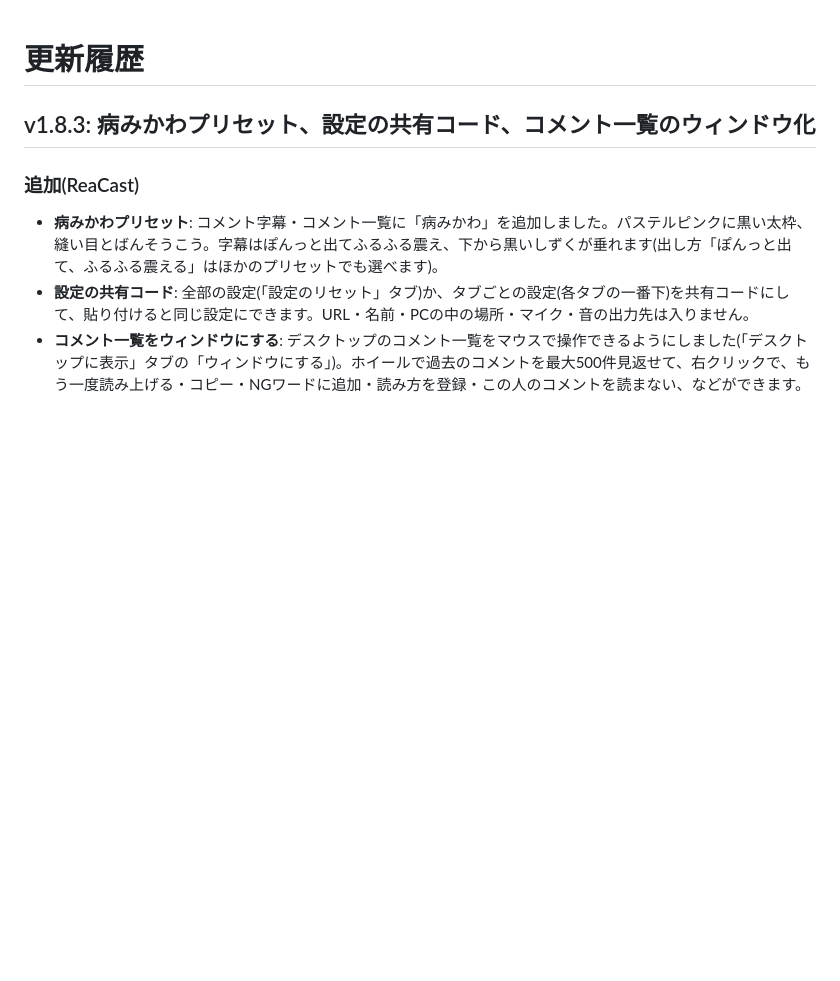
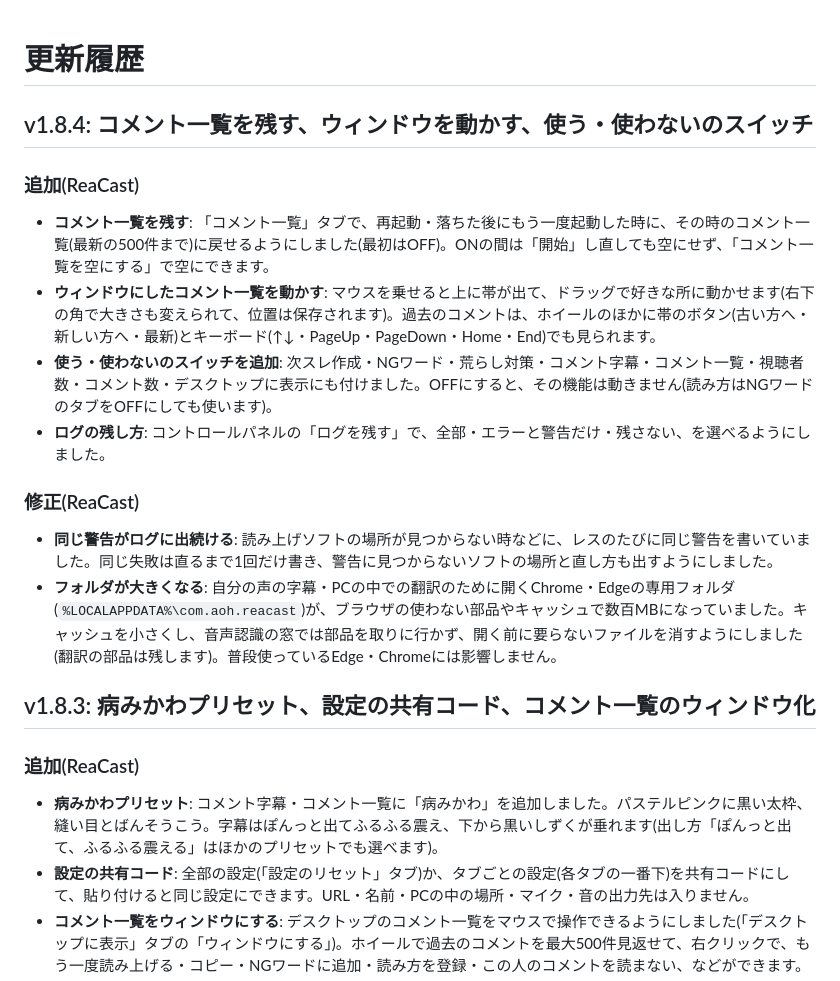
Before and after one commit to aoblue3/reacast-reatap, a Markdown page: CHANGELOG.md, the part around the change. Rendered like a GitHub page; blank space fills up the shorter version.

```diff
--- a/CHANGELOG.md
+++ b/CHANGELOG.md
@@ -1,4 +1,19 @@
 # 更新履歴
+
+## v1.8.4: コメント一覧を残す、ウィンドウを動かす、使う・使わないのスイッチ
+
+### 追加(ReaCast)
+
+- **コメント一覧を残す**: 「コメント一覧」タブで、再起動・落ちた後にもう一度起動した時に、その時のコメント一覧(最新の500件まで)に戻せるようにしました(最初はOFF)。ONの間は「開始」し直しても空にせず、「コメント一覧を空にする」で空にできます。
+- **ウィンドウにしたコメント一覧を動かす**: マウスを乗せると上に帯が出て、ドラッグで好きな所に動かせます(右下の角で大きさも変えられて、位置は保存されます)。過去のコメントは、ホイールのほかに帯のボタン(古い方へ・新しい方へ・最新)とキーボード(↑↓・PageUp・PageDown・Home・End)でも見られます。
+- **使う・使わないのスイッチを追加**: 次スレ作成・NGワード・荒らし対策・コメント字幕・コメント一覧・視聴者数・コメント数・デスクトップに表示にも付けました。OFFにすると、その機能は動きません(読み方はNGワードのタブをOFFにしても使います)。
+- **ログの残し方**: コントロールパネルの「ログを残す」で、全部・エラーと警告だけ・残さない、を選べるようにしました。
+
+### 修正(ReaCast)
+
+- **同じ警告がログに出続ける**: 読み上げソフトの場所が見つからない時などに、レスのたびに同じ警告を書いていました。同じ失敗は直るまで1回だけ書き、警告に見つからないソフトの場所と直し方も出すようにしました。
+- **フォルダが大きくなる**: 自分の声の字幕・PCの中での翻訳のために開くChrome・Edgeの専用フォルダ(`%LOCALAPPDATA%\com.aoh.reacast`)が、ブラウザの使わない部品やキャッシュで数百MBになっていました。キャッシュを小さくし、音声認識の窓では部品を取りに行かず、開く前に要らないファイルを消すようにしました(翻訳の部品は残します)。普段使っているEdge・Chromeには影響しません。
+
 
 ## v1.8.3: 病みかわプリセット、設定の共有コード、コメント一覧のウィンドウ化
 
```
Also changed, not shown: 使い方ガイド.md (+5 -3 lines).
